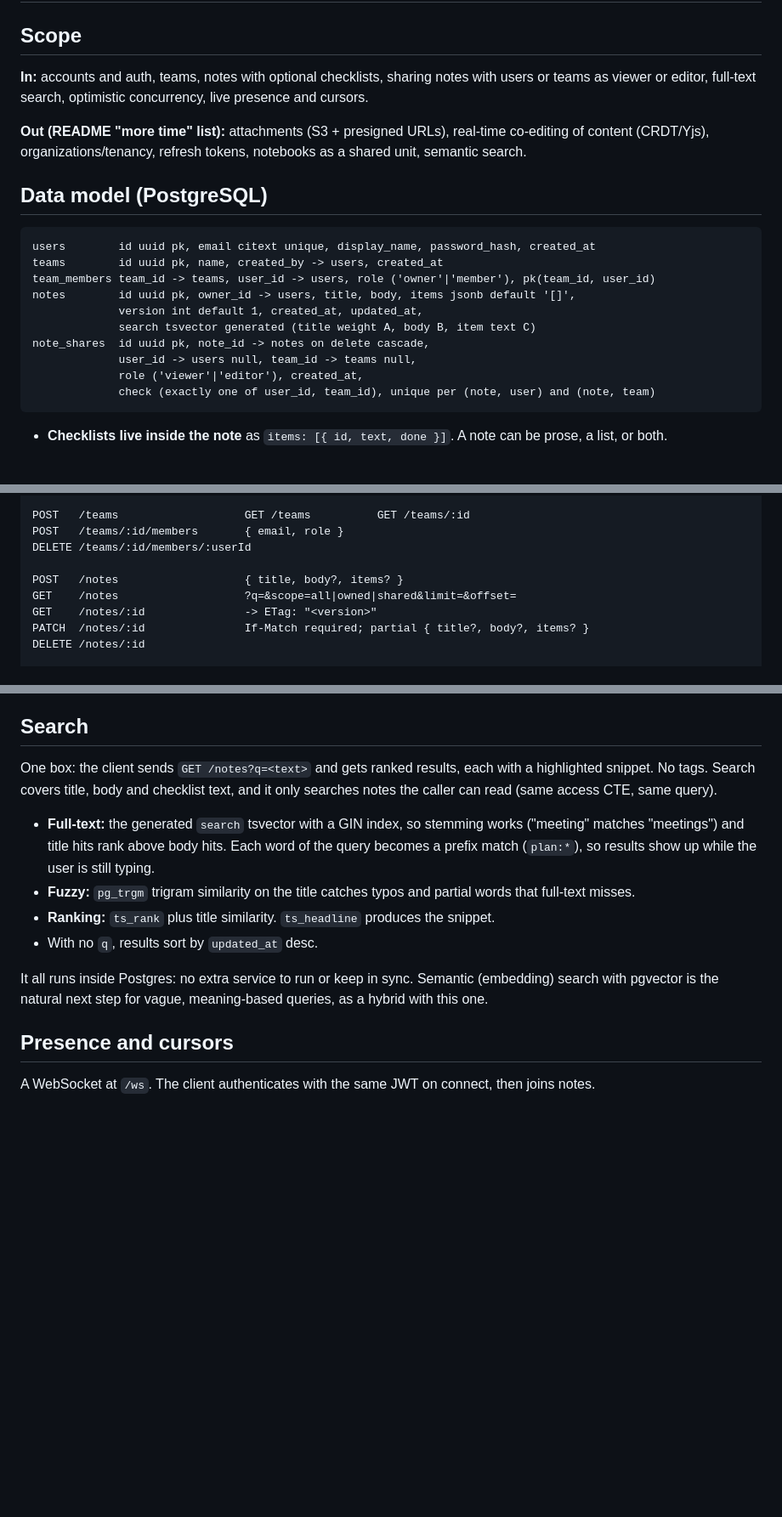
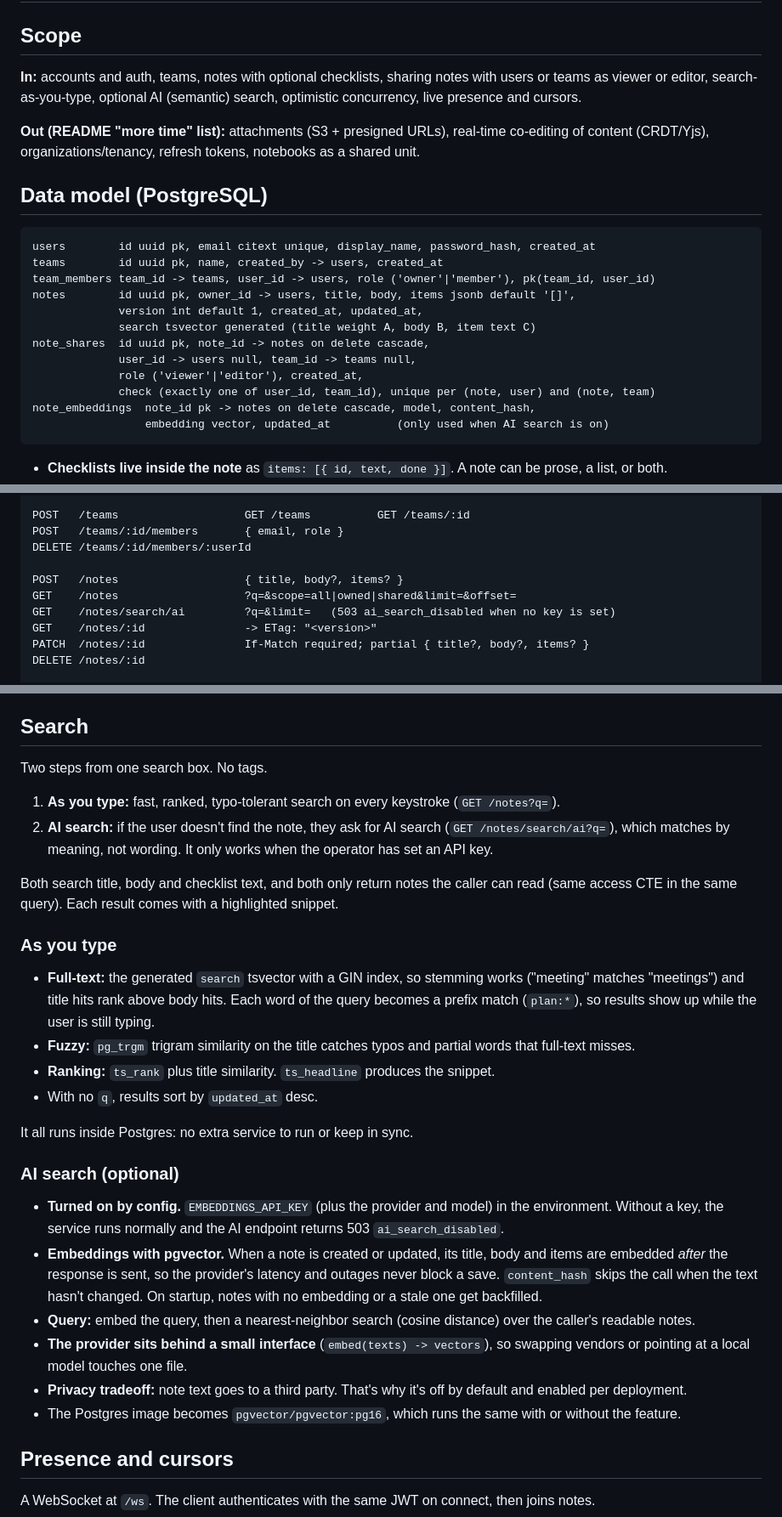
Before and after one commit to JordanFriendshuh/bluestaq-notes, a Markdown page: docs/DESIGN.md, 3 parts joined by grey strips. Shown at 85% size. GitHub-like rendering; blank space fills up the shorter version.

Commit message:
Design: add optional AI search behind an API key
Co-Authored-By: Claude Opus 5.5 (1M context) <noreply@anthropic.com>
Claude-Session: https://claude.ai/code/session_01ESGMsgqVP7ASkfYFpoygiB

````diff
--- a/docs/DESIGN.md
+++ b/docs/DESIGN.md
@@ -2,10 +2,11 @@
 
 ## Scope
 **In:** accounts and auth, teams, notes with optional checklists, sharing notes with users or teams
-as viewer or editor, full-text search, optimistic concurrency, live presence and cursors.
+as viewer or editor, search-as-you-type, optional AI (semantic) search, optimistic concurrency, live
+presence and cursors.
 
 **Out (README "more time" list):** attachments (S3 + presigned URLs), real-time co-editing of content
-(CRDT/Yjs), organizations/tenancy, refresh tokens, notebooks as a shared unit, semantic search.
+(CRDT/Yjs), organizations/tenancy, refresh tokens, notebooks as a shared unit.
 
 ## Data model (PostgreSQL)
 ```
@@ -19,6 +20,8 @@ note_shares  id uuid pk, note_id -> notes on delete cascade,
              user_id -> users null, team_id -> teams null,
              role ('viewer'|'editor'), created_at,
              check (exactly one of user_id, team_id), unique per (note, user) and (note, team)
+note_embeddings  note_id pk -> notes on delete cascade, model, content_hash,
+                 embedding vector, updated_at          (only used when AI search is on)
 ```
 - **Checklists live inside the note** as `items: [{ id, text, done }]`. A note can be prose, a list, or both.
 - **Shares use two nullable foreign keys, not a polymorphic `principal_id`**, so Postgres enforces
@@ -50,6 +53,7 @@ DELETE /teams/:id/members/:userId
 
 POST   /notes                   { title, body?, items? }
 GET    /notes                   ?q=&scope=all|owned|shared&limit=&offset=
+GET    /notes/search/ai         ?q=&limit=   (503 ai_search_disabled when no key is set)
 GET    /notes/:id               -> ETag: "<version>"
 PATCH  /notes/:id               If-Match required; partial { title?, body?, items? }
 DELETE /notes/:id
@@ -70,9 +74,16 @@ Every note has a `version`. `GET` returns it as an ETag. `PATCH` must send `If-M
 the response includes the current note so the client can merge. Two editors can't silently overwrite each other.
 
 ## Search
-One box: the client sends `GET /notes?q=<text>` and gets ranked results, each with a highlighted
-snippet. No tags. Search covers title, body and checklist text, and it only searches notes the caller
-can read (same access CTE, same query).
+Two steps from one search box. No tags.
+
+1. **As you type:** fast, ranked, typo-tolerant search on every keystroke (`GET /notes?q=`).
+2. **AI search:** if the user doesn't find the note, they ask for AI search (`GET /notes/search/ai?q=`),
+   which matches by meaning, not wording. It only works when the operator has set an API key.
+
+Both search title, body and checklist text, and both only return notes the caller can read (same
+access CTE in the same query). Each result comes with a highlighted snippet.
+
+### As you type
 
 - **Full-text:** the generated `search` tsvector with a GIN index, so stemming works ("meeting"
   matches "meetings") and title hits rank above body hits. Each word of the query becomes a prefix
@@ -81,8 +92,20 @@ can read (same access CTE, same query).
 - **Ranking:** `ts_rank` plus title similarity. `ts_headline` produces the snippet.
 - With no `q`, results sort by `updated_at` desc.
 
-It all runs inside Postgres: no extra service to run or keep in sync. Semantic (embedding) search with
-pgvector is the natural next step for vague, meaning-based queries, as a hybrid with this one.
+It all runs inside Postgres: no extra service to run or keep in sync.
+
+### AI search (optional)
+- **Turned on by config.** `EMBEDDINGS_API_KEY` (plus the provider and model) in the environment.
+  Without a key, the service runs normally and the AI endpoint returns 503 `ai_search_disabled`.
+- **Embeddings with pgvector.** When a note is created or updated, its title, body and items are
+  embedded *after* the response is sent, so the provider's latency and outages never block a save.
+  `content_hash` skips the call when the text hasn't changed. On startup, notes with no embedding or a
+  stale one get backfilled.
+- **Query:** embed the query, then a nearest-neighbor search (cosine distance) over the caller's readable notes.
+- **The provider sits behind a small interface** (`embed(texts) -> vectors`), so swapping vendors or
+  pointing at a local model touches one file.
+- **Privacy tradeoff:** note text goes to a third party. That's why it's off by default and enabled per deployment.
+- The Postgres image becomes `pgvector/pgvector:pg16`, which runs the same with or without the feature.
 
 ## Presence and cursors
 A WebSocket at `/ws`. The client authenticates with the same JWT on connect, then joins notes.
````
Also changed, not shown: CLAUDE.md (+2 -1 lines).
